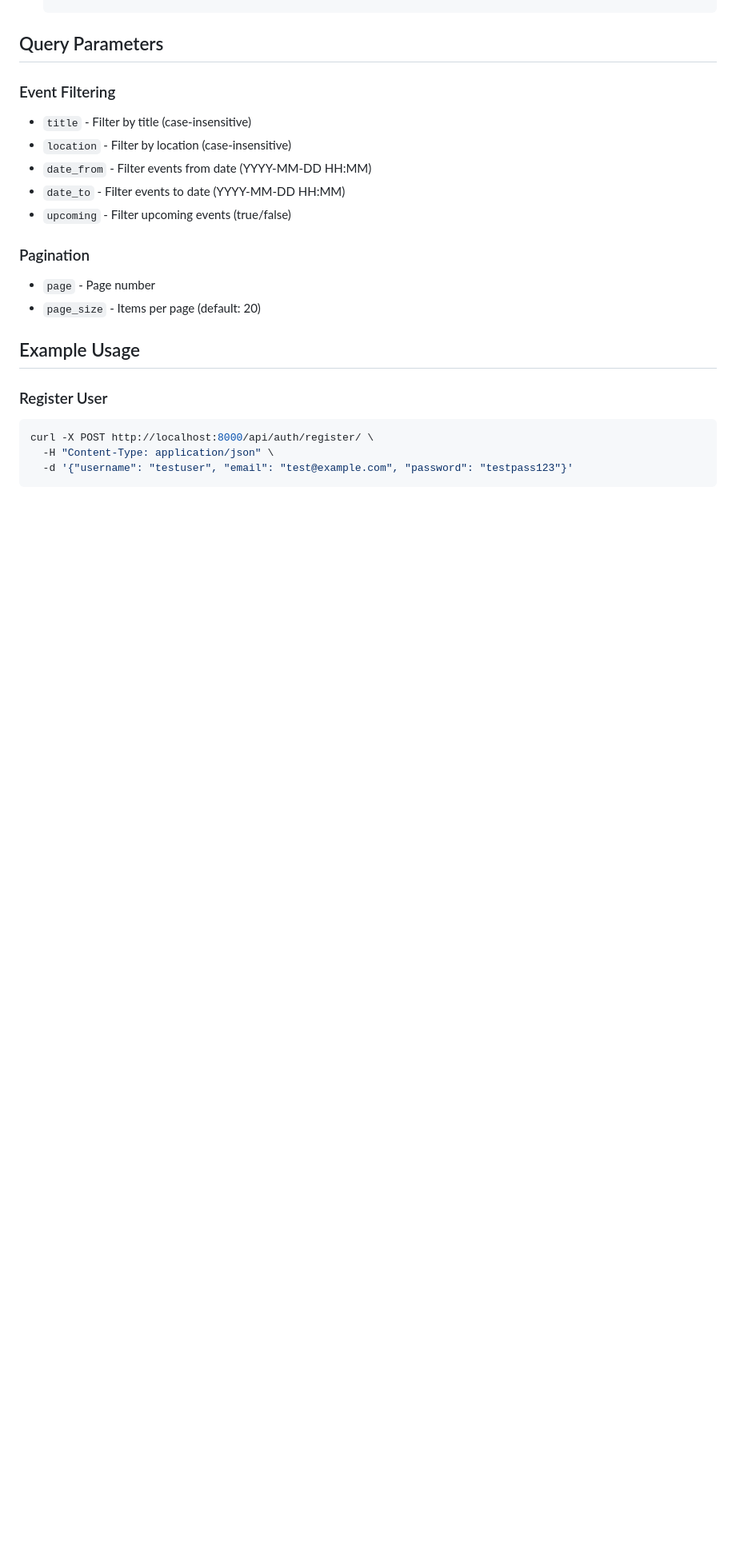
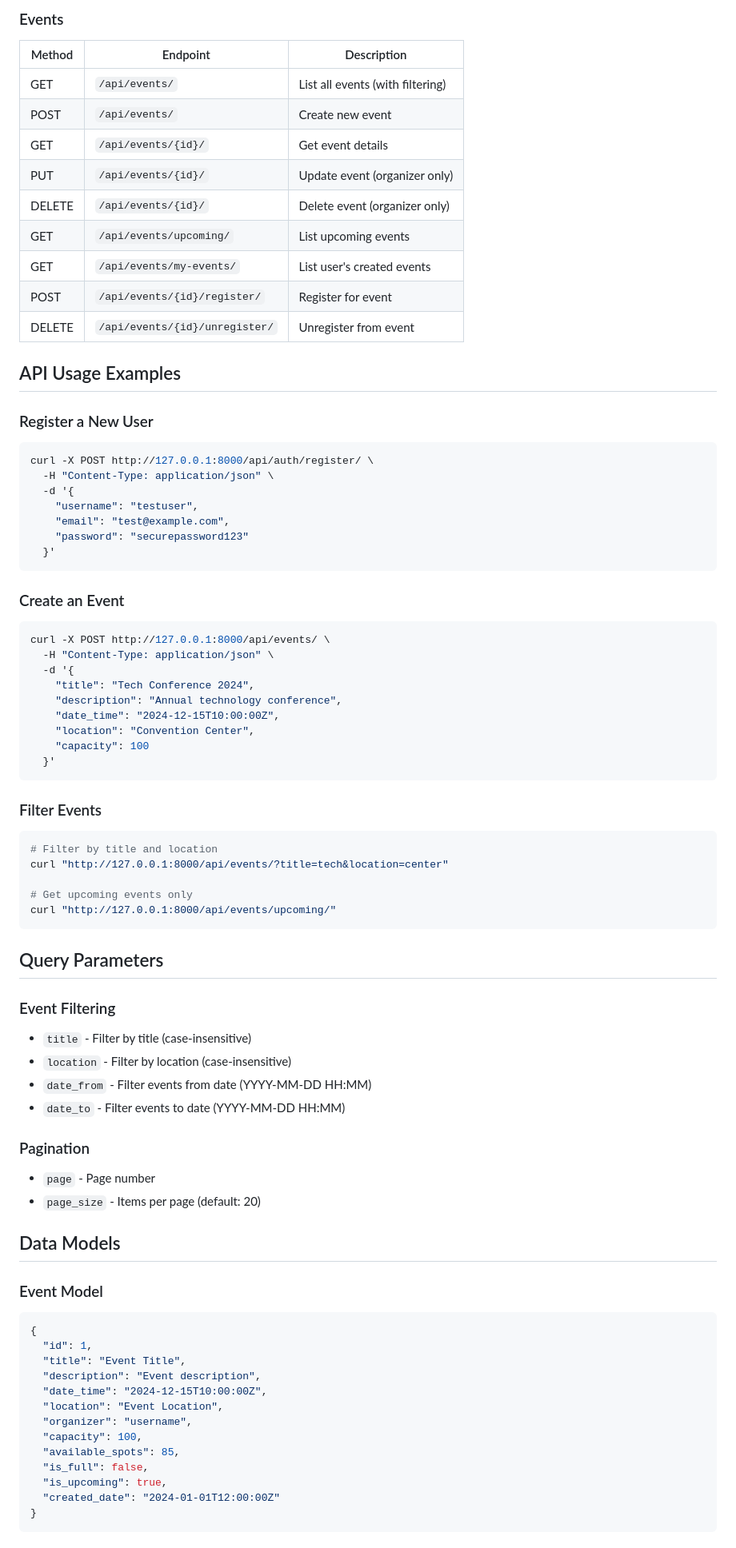
Before and after one commit to Ajok-2022/alx_backend_Capstone, a Markdown page: README.md, the part around one of its changes. Shown at 80% size. GitHub-like rendering; blank space fills up the shorter version.

````diff
--- a/README.md
+++ b/README.md
@@ -63,3 +72,50 @@ A Django REST Framework API for managing events with user authentication, CRUD o
+### Events
+| Method | Endpoint | Description |
+|--------|----------|-------------|
+| GET | `/api/events/` | List all events (with filtering) |
+| POST | `/api/events/` | Create new event |
+| GET | `/api/events/{id}/` | Get event details |
+| PUT | `/api/events/{id}/` | Update event (organizer only) |
+| DELETE | `/api/events/{id}/` | Delete event (organizer only) |
+| GET | `/api/events/upcoming/` | List upcoming events |
+| GET | `/api/events/my-events/` | List user's created events |
+| POST | `/api/events/{id}/register/` | Register for event |
+| DELETE | `/api/events/{id}/unregister/` | Unregister from event |
+
+## API Usage Examples
+
+### Register a New User
+```bash
+curl -X POST http://127.0.0.1:8000/api/auth/register/ \
+  -H "Content-Type: application/json" \
+  -d '{
+    "username": "testuser",
+    "email": "test@example.com",
+    "password": "securepassword123"
+  }'
+```
+
+### Create an Event
+```bash
+curl -X POST http://127.0.0.1:8000/api/events/ \
+  -H "Content-Type: application/json" \
+  -d '{
+    "title": "Tech Conference 2024",
+    "description": "Annual technology conference",
+    "date_time": "2024-12-15T10:00:00Z",
+    "location": "Convention Center",
+    "capacity": 100
+  }'
+```
+
+### Filter Events
+```bash
+# Filter by title and location
+curl "http://127.0.0.1:8000/api/events/?title=tech&location=center"
+
+# Get upcoming events only
+curl "http://127.0.0.1:8000/api/events/upcoming/"
+```
 
 ## Query Parameters
 
@@ -68,18 +124,27 @@ A Django REST Framework API for managing events with user authentication, CRUD o
 - `location` - Filter by location (case-insensitive)
 - `date_from` - Filter events from date (YYYY-MM-DD HH:MM)
 - `date_to` - Filter events to date (YYYY-MM-DD HH:MM)
-- `upcoming` - Filter upcoming events (true/false)
 
 ### Pagination
 - `page` - Page number
 - `page_size` - Items per page (default: 20)
 
-## Example Usage
+## Data Models
 
-### Register User
-```bash
-curl -X POST http://localhost:8000/api/auth/register/ \
-  -H "Content-Type: application/json" \
-  -d '{"username": "testuser", "email": "test@example.com", "password": "testpass123"}'
+### Event Model
+```python
+{
+  "id": 1,
+  "title": "Event Title",
+  "description": "Event description",
+  "date_time": "2024-12-15T10:00:00Z",
+  "location": "Event Location",
+  "organizer": "username",
+  "capacity": 100,
+  "available_spots": 85,
+  "is_full": false,
+  "is_upcoming": true,
+  "created_date": "2024-01-01T12:00:00Z"
+}
 ```
 
````
Also changed, not shown: other parts of README.md (+80 -103 lines).
